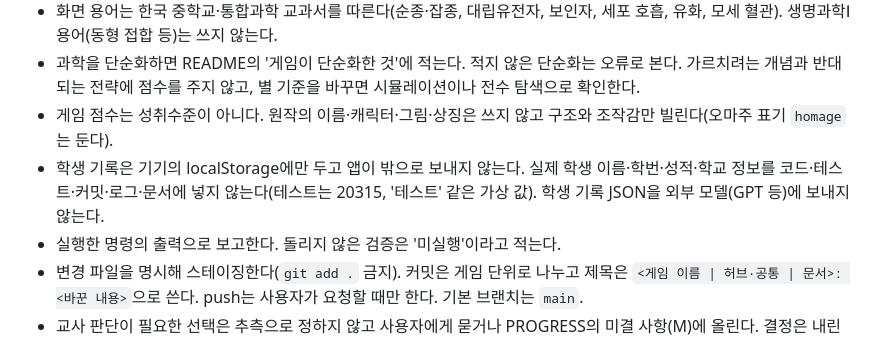
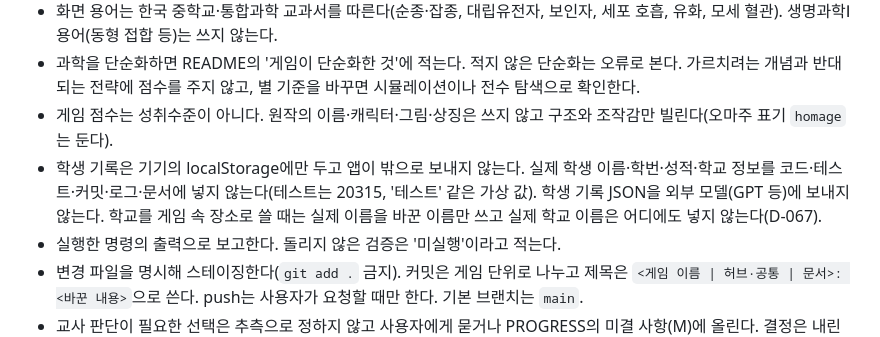
Before and after one commit to yurowa90/bio-arcade, a Markdown page: AGENTS.md, the part around the change. Rendered like a GitHub page.

```diff
--- a/AGENTS.md
+++ b/AGENTS.md
@@ -55,7 +55,7 @@ PW="$HOME/.cache/bio-arcade-tools/node_modules/playwright" node tests/video/play
 - 화면 용어는 한국 중학교·통합과학 교과서를 따른다(순종·잡종, 대립유전자, 보인자, 세포 호흡, 유화, 모세 혈관). 생명과학Ⅰ 용어(동형 접합 등)는 쓰지 않는다.
 - 과학을 단순화하면 README의 '게임이 단순화한 것'에 적는다. 적지 않은 단순화는 오류로 본다. 가르치려는 개념과 반대되는 전략에 점수를 주지 않고, 별 기준을 바꾸면 시뮬레이션이나 전수 탐색으로 확인한다.
 - 게임 점수는 성취수준이 아니다. 원작의 이름·캐릭터·그림·상징은 쓰지 않고 구조와 조작감만 빌린다(오마주 표기 `homage`는 둔다).
-- 학생 기록은 기기의 localStorage에만 두고 앱이 밖으로 보내지 않는다. 실제 학생 이름·학번·성적·학교 정보를 코드·테스트·커밋·로그·문서에 넣지 않는다(테스트는 20315, '테스트' 같은 가상 값). 학생 기록 JSON을 외부 모델(GPT 등)에 보내지 않는다.
+- 학생 기록은 기기의 localStorage에만 두고 앱이 밖으로 보내지 않는다. 실제 학생 이름·학번·성적·학교 정보를 코드·테스트·커밋·로그·문서에 넣지 않는다(테스트는 20315, '테스트' 같은 가상 값). 학생 기록 JSON을 외부 모델(GPT 등)에 보내지 않는다. 학교를 게임 속 장소로 쓸 때는 실제 이름을 바꾼 이름만 쓰고 실제 학교 이름은 어디에도 넣지 않는다(D-067).
 - 실행한 명령의 출력으로 보고한다. 돌리지 않은 검증은 '미실행'이라고 적는다.
 - 변경 파일을 명시해 스테이징한다(`git add .` 금지). 커밋은 게임 단위로 나누고 제목은 `<게임 이름 | 허브·공통 | 문서>: <바꾼 내용>`으로 쓴다. push는 사용자가 요청할 때만 한다. 기본 브랜치는 `main`.
 - 교사 판단이 필요한 선택은 추측으로 정하지 않고 사용자에게 묻거나 PROGRESS의 미결 사항(M)에 올린다. 결정은 내린 자리에서 DECISIONS에, 상태는 작업 단위마다 PROGRESS에 남긴다(Claude Code는 `/handoff`).
```
Also changed, not shown: docs/DECISIONS.md (+10 -0 lines), docs/PROGRESS.md (+2 -3 lines).
